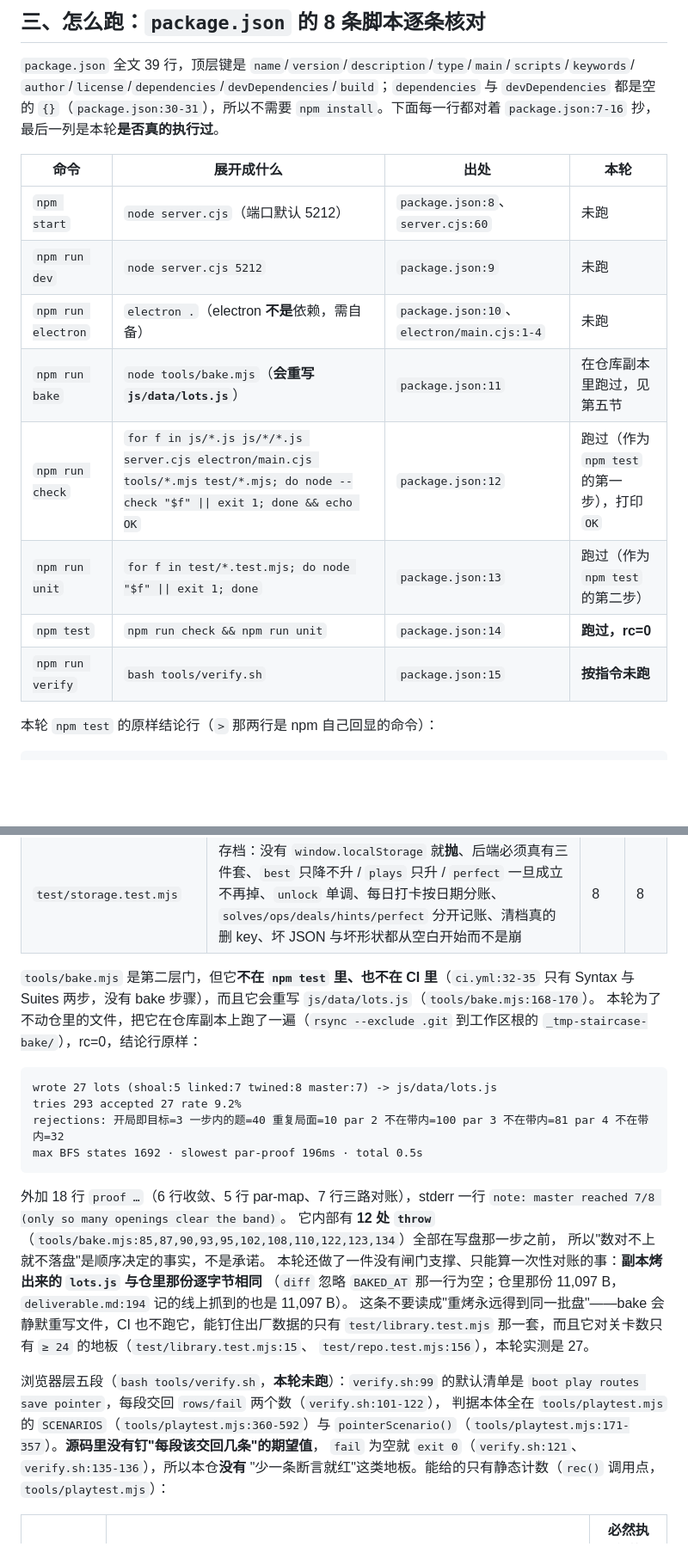
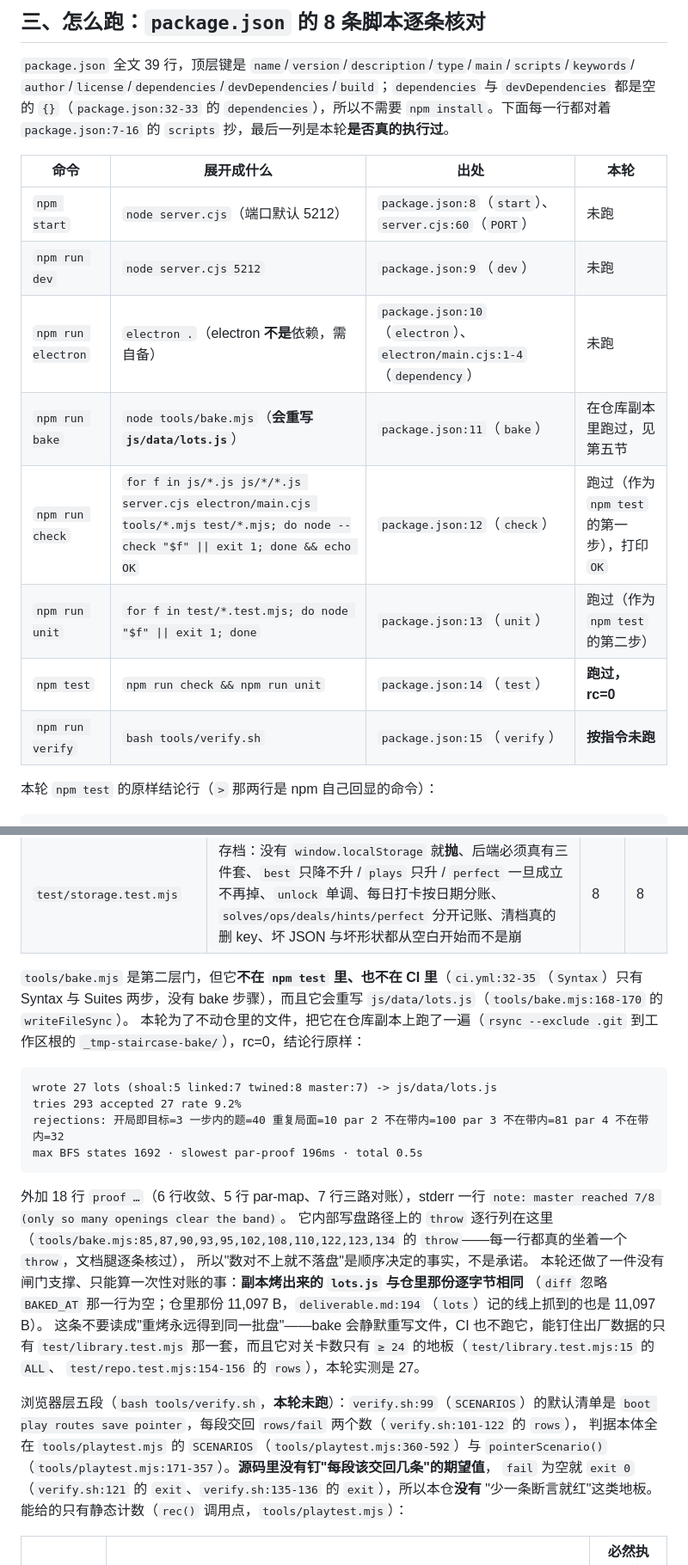
Before and after one commit to z-biz-game/z-biz-game-staircase-cos, a Markdown page: README.md, 2 parts joined by grey strips. Shown at 86% size. Drawn GitHub-style; blank space fills up the shorter version.

```diff
--- a/README.md
+++ b/README.md
@@ -66,19 +66,19 @@
 
 `package.json` 全文 39 行，顶层键是 `name`/`version`/`description`/`type`/`main`/`scripts`/`keywords`/
 `author`/`license`/`dependencies`/`devDependencies`/`build`；`dependencies` 与 `devDependencies`
-都是空的 `{}`（`package.json:30-31`），所以不需要 `npm install`。下面每一行都对着
-`package.json:7-16` 抄，最后一列是本轮**是否真的执行过**。
+都是空的 `{}`（`package.json:32-33` 的 `dependencies`），所以不需要 `npm install`。下面每一行都对着
+`package.json:7-16` 的 `scripts` 抄，最后一列是本轮**是否真的执行过**。
 
 | 命令 | 展开成什么 | 出处 | 本轮 |
 |---|---|---|---|
-| `npm start` | `node server.cjs`（端口默认 5212） | `package.json:8`、`server.cjs:60` | 未跑 |
-| `npm run dev` | `node server.cjs 5212` | `package.json:9` | 未跑 |
-| `npm run electron` | `electron .`（electron **不是**依赖，需自备） | `package.json:10`、`electron/main.cjs:1-4` | 未跑 |
-| `npm run bake` | `node tools/bake.mjs`（**会重写 `js/data/lots.js`**） | `package.json:11` | 在仓库副本里跑过，见第五节 |
-| `npm run check` | `for f in js/*.js js/*/*.js server.cjs electron/main.cjs tools/*.mjs test/*.mjs; do node --check "$f" \|\| exit 1; done && echo OK` | `package.json:12` | 跑过（作为 `npm test` 的第一步），打印 `OK` |
-| `npm run unit` | `for f in test/*.test.mjs; do node "$f" \|\| exit 1; done` | `package.json:13` | 跑过（作为 `npm test` 的第二步） |
-| `npm test` | `npm run check && npm run unit` | `package.json:14` | **跑过，rc=0** |
-| `npm run verify` | `bash tools/verify.sh` | `package.json:15` | **按指令未跑** |
+| `npm start` | `node server.cjs`（端口默认 5212） | `package.json:8`（`start`）、`server.cjs:60`（`PORT`） | 未跑 |
+| `npm run dev` | `node server.cjs 5212` | `package.json:9`（`dev`） | 未跑 |
+| `npm run electron` | `electron .`（electron **不是**依赖，需自备） | `package.json:10`（`electron`）、`electron/main.cjs:1-4`（`dependency`） | 未跑 |
+| `npm run bake` | `node tools/bake.mjs`（**会重写 `js/data/lots.js`**） | `package.json:11`（`bake`） | 在仓库副本里跑过，见第五节 |
+| `npm run check` | `for f in js/*.js js/*/*.js server.cjs electron/main.cjs tools/*.mjs test/*.mjs; do node --check "$f" \|\| exit 1; done && echo OK` | `package.json:12`（`check`） | 跑过（作为 `npm test` 的第一步），打印 `OK` |
+| `npm run unit` | `for f in test/*.test.mjs; do node "$f" \|\| exit 1; done` | `package.json:13`（`unit`） | 跑过（作为 `npm test` 的第二步） |
+| `npm test` | `npm run check && npm run unit` | `package.json:14`（`test`） | **跑过，rc=0** |
+| `npm run verify` | `bash tools/verify.sh` | `package.json:15`（`verify`） | **按指令未跑** |
 
 本轮 `npm test` 的原样结论行（`>` 那两行是 npm 自己回显的命令）：
 
@@ -156,8 +158,8 @@ B 腿把本文上面那条 `audit` 引用的名字截成 `aud`，锚点那一行
 | `test/solve.test.mjs` | 三动作的合法性与文案、`neighbors` 的保牌与规范化、把手算 fixture（`[6]`→par 2、六张单牌→par 3、`[2,2,1,1]`→par 1 而只发牌要 6）、`T_k` 最难开局 = `k`、42 个开局逐一等于 `distanceMap`、12 张牌最难开局 par 5、三路对账、`buildGraph` 闭合、超限报 `capped`、`replay` 走同一闸门 | 17 | 17 |
 | `test/storage.test.mjs` | 存档：没有 `window.localStorage` 就**抛**、后端必须真有三件套、`best` 只降不升 / `plays` 只升 / `perfect` 一旦成立不再掉、`unlock` 单调、每日打卡按日期分账、`solves/ops/deals/hints/perfect` 分开记账、清档真的删 key、坏 JSON 与坏形状都从空白开始而不是崩 | 8 | 8 |
 
-`tools/bake.mjs` 是第二层门，但它**不在 `npm test` 里、也不在 CI 里**（`ci.yml:32-35` 只有 Syntax 与 Suites
-两步，没有 bake 步骤），而且它会重写 `js/data/lots.js`（`tools/bake.mjs:168-170`）。
+`tools/bake.mjs` 是第二层门，但它**不在 `npm test` 里、也不在 CI 里**（`ci.yml:32-35`（`Syntax`）只有 Syntax 与 Suites
+两步，没有 bake 步骤），而且它会重写 `js/data/lots.js`（`tools/bake.mjs:168-170` 的 `writeFileSync`）。
 本轮为了不动仓里的文件，把它在仓库副本上跑了一遍（`rsync --exclude .git` 到工作区根的
 `_tmp-staircase-bake/`），rc=0，结论行原样：
 
@@ -170,19 +172,19 @@ max BFS states 1692 · slowest par-proof 196ms · total 0.5s
 
 外加 18 行 `proof …`（6 行收敛、5 行 par-map、7 行三路对账），stderr 一行
 `note: master reached 7/8 (only so many openings clear the band)`。
-它内部有 **12 处 `throw`**（`tools/bake.mjs:85,87,90,93,95,102,108,110,122,123,134`）全部在写盘那一步之前，
+它内部写盘路径上的 `throw` 逐行列在这里（`tools/bake.mjs:85,87,90,93,95,102,108,110,122,123,134` 的 `throw`——每一行都真的坐着一个 `throw`，文档腿逐条核过），
 所以"数对不上就不落盘"是顺序决定的事实，不是承诺。
 本轮还做了一件没有闸门支撑、只能算一次性对账的事：**副本烤出来的 `lots.js` 与仓里那份逐字节相同**
-（`diff` 忽略 `BAKED_AT` 那一行为空；仓里那份 11,097 B，`deliverable.md:194` 记的线上抓到的也是 11,097 B）。
+（`diff` 忽略 `BAKED_AT` 那一行为空；仓里那份 11,097 B，`deliverable.md:194`（`lots`）记的线上抓到的也是 11,097 B）。
 这条不要读成"重烤永远得到同一批盘"——bake 会静默重写文件，CI 也不跑它，能钉住出厂数据的只有
-`test/library.test.mjs` 那一套，而且它对关卡数只有 `≥ 24` 的地板（`test/library.test.mjs:15`、
-`test/repo.test.mjs:156`），本轮实测是 27。
+`test/library.test.mjs` 那一套，而且它对关卡数只有 `≥ 24` 的地板（`test/library.test.mjs:15` 的 `ALL`、
+`test/repo.test.mjs:154-156` 的 `rows`），本轮实测是 27。
 
-浏览器层五段（`bash tools/verify.sh`，**本轮未跑**）：`verify.sh:99` 的默认清单是
-`boot play routes save pointer`，每段交回 `rows/fail` 两个数（`verify.sh:101-122`），
+浏览器层五段（`bash tools/verify.sh`，**本轮未跑**）：`verify.sh:99`（`SCENARIOS`）的默认清单是
+`boot play routes save pointer`，每段交回 `rows/fail` 两个数（`verify.sh:101-122` 的 `rows`），
 判据本体全在 `tools/playtest.mjs` 的 `SCENARIOS`（`tools/playtest.mjs:360-592`）与
 `pointerScenario()`（`tools/playtest.mjs:171-357`）。**源码里没有钉"每段该交回几条"的期望值**，
-`fail` 为空就 `exit 0`（`verify.sh:121`、`verify.sh:135-136`），所以本仓**没有**
+`fail` 为空就 `exit 0`（`verify.sh:121` 的 `exit`、`verify.sh:135-136` 的 `exit`），所以本仓**没有**
 "少一条断言就红"这类地板。能给的只有静态计数（`rec()` 调用点，`tools/playtest.mjs`）：
 
 | 段 | 判什么 | 必然执行的 `rec()` 数 |
```
Also changed, not shown: other parts of README.md (+82 -80 lines).
